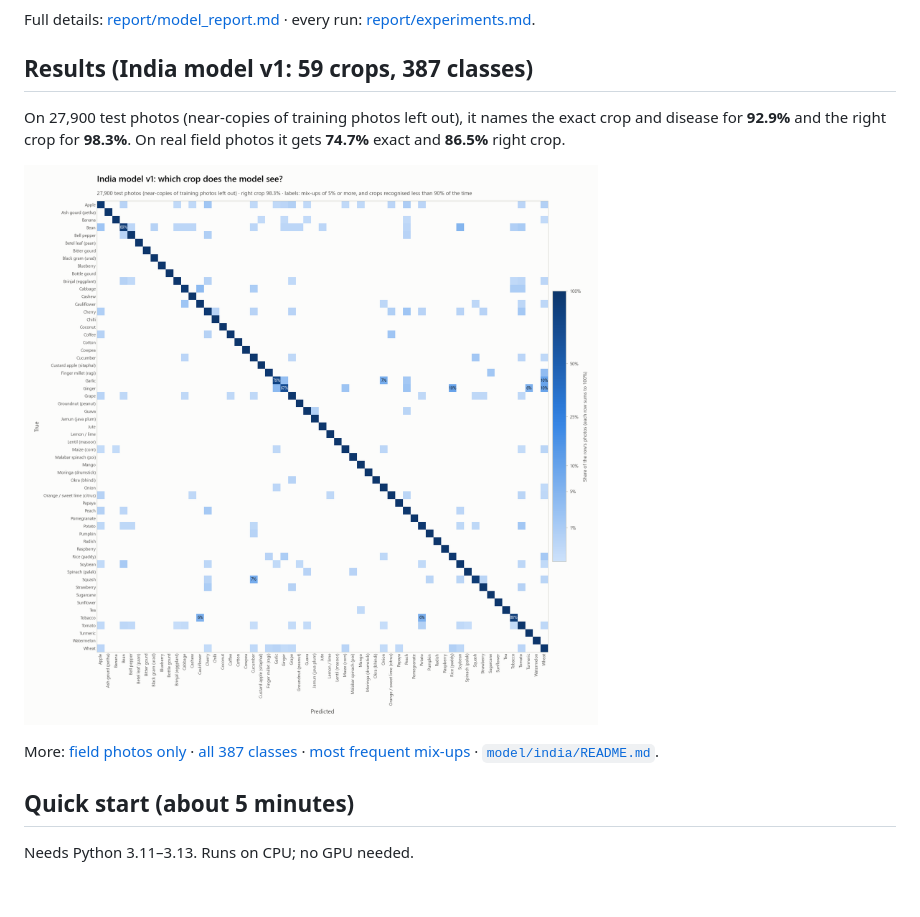
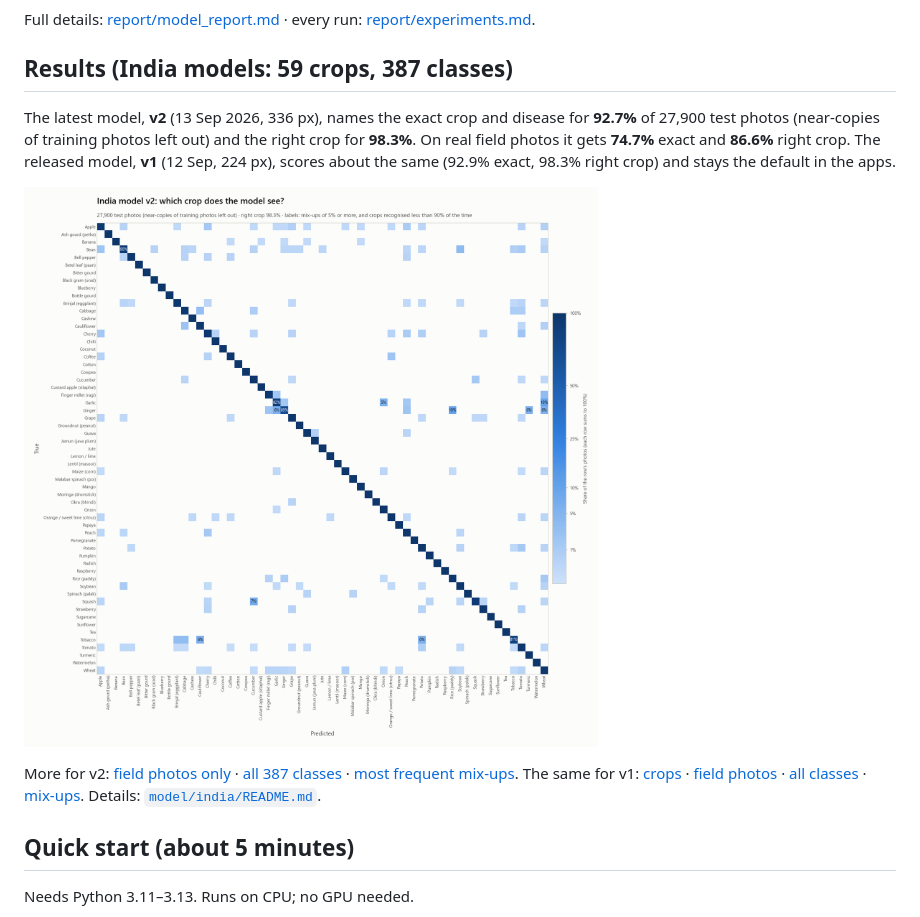
Before and after one commit to Vatsal2008/AgriSmart-AI, a Markdown page: README.md, the part around the change. Drawn GitHub-style; pictures changed too: report/figures/india_v2_confusion_crops.png (added); blank space fills up the shorter version.

```diff
--- a/README.md
+++ b/README.md
@@ -44,17 +44,23 @@ its baseline and the final class list are published at kickoff.
 
 Full details: [report/model_report.md](report/model_report.md) · every run: [report/experiments.md](report/experiments.md).
 
-## Results (India model v1: 59 crops, 387 classes)
+## Results (India models: 59 crops, 387 classes)
 
-On 27,900 test photos (near-copies of training photos left out), it names the exact crop and disease for **92.9%**
-and the right crop for **98.3%**. On real field photos it gets **74.7%** exact and **86.5%** right crop.
+The latest model, **v2** (13 Sep 2026, 336 px), names the exact crop and disease for **92.7%** of 27,900 test
+photos (near-copies of training photos left out) and the right crop for **98.3%**. On real field photos it gets
+**74.7%** exact and **86.6%** right crop. The released model, **v1** (12 Sep, 224 px), scores about the same
+(92.9% exact, 98.3% right crop) and stays the default in the apps.
 
-![India v1 crop confusion matrix](report/figures/india_v1_confusion_crops.png)
+![India v2 crop confusion matrix](report/figures/india_v2_confusion_crops.png)
 
-More: [field photos only](report/figures/india_v1_confusion_crops_field.png) ·
-[all 387 classes](report/figures/india_v1_confusion_full.png) ·
-[most frequent mix-ups](report/results/india_v1_top_confusions.csv) ·
-[`model/india/README.md`](model/india/README.md).
+More for v2: [field photos only](report/figures/india_v2_confusion_crops_field.png) ·
+[all 387 classes](report/figures/india_v2_confusion_full.png) ·
+[most frequent mix-ups](report/results/india_v2_top_confusions.csv).
+The same for v1: [crops](report/figures/india_v1_confusion_crops.png) ·
+[field photos](report/figures/india_v1_confusion_crops_field.png) ·
+[all classes](report/figures/india_v1_confusion_full.png) ·
+[mix-ups](report/results/india_v1_top_confusions.csv).
+Details: [`model/india/README.md`](model/india/README.md).
 
 ## Quick start (about 5 minutes)
 
```
Also changed, not shown: model/india/README.md (+21 -5 lines), report/figures/india_v2_confusion_crops_field.png (added), report/figures/india_v2_confusion_full.png (added), 4 other files.
